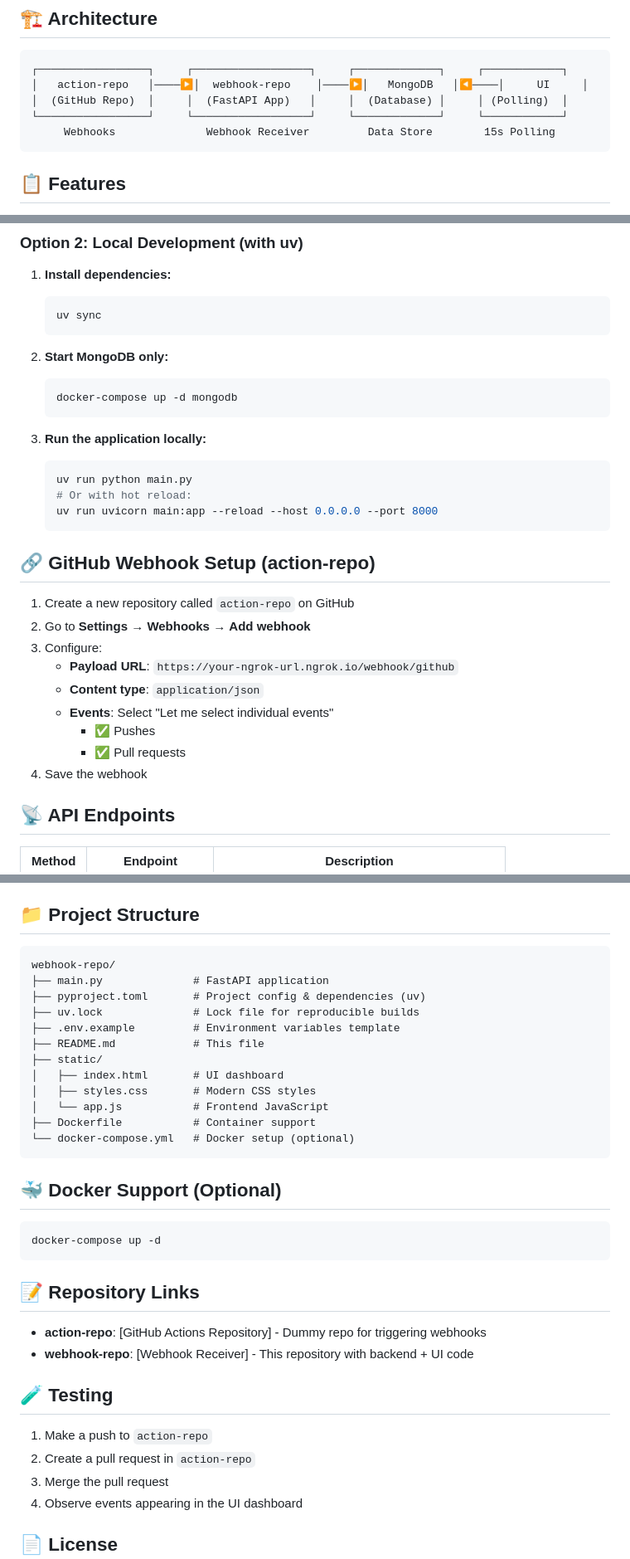
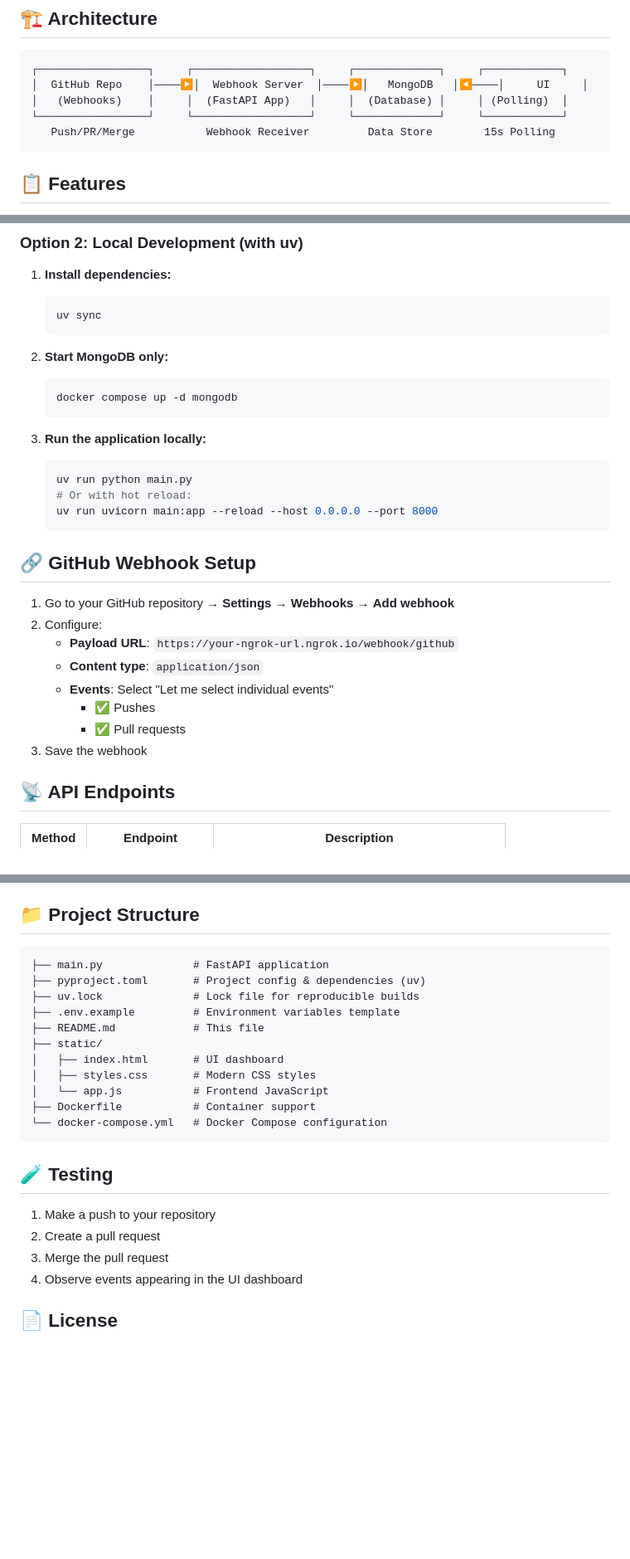
Before and after one commit to omjikush09/techstax, a Markdown page: README.md, 3 parts joined by grey strips. Shown at 83% size. Rendered like a GitHub page; blank space fills up the shorter version.

````diff
--- a/README.md
+++ b/README.md
@@ -6,10 +6,10 @@ A FastAPI application that receives GitHub webhook events (Push, Pull Request, M
 
 ```
 ┌─────────────────┐     ┌──────────────────┐     ┌─────────────┐     ┌────────────┐
-│   action-repo   │────▶│  webhook-repo    │────▶│   MongoDB   │◀────│     UI     │
-│  (GitHub Repo)  │     │  (FastAPI App)   │     │  (Database) │     │ (Polling)  │
+│  GitHub Repo    │────▶│  Webhook Server  │────▶│   MongoDB   │◀────│     UI     │
+│   (Webhooks)    │     │  (FastAPI App)   │     │  (Database) │     │ (Polling)  │
 └─────────────────┘     └──────────────────┘     └─────────────┘     └────────────┘
-     Webhooks              Webhook Receiver         Data Store        15s Polling
+   Push/PR/Merge           Webhook Receiver         Data Store        15s Polling
 ```
 
 ## 📋 Features
@@ -70,7 +70,7 @@ A FastAPI application that receives GitHub webhook events (Push, Pull Request, M
 2. **Start MongoDB only:**
 
    ```bash
-   docker-compose up -d mongodb
+   docker compose up -d mongodb
    ```
 
 3. **Run the application locally:**
@@ -81,17 +81,16 @@ A FastAPI application that receives GitHub webhook events (Push, Pull Request, M
    uv run uvicorn main:app --reload --host 0.0.0.0 --port 8000
    ```
 
-## 🔗 GitHub Webhook Setup (action-repo)
+## 🔗 GitHub Webhook Setup
 
-1. Create a new repository called `action-repo` on GitHub
-2. Go to **Settings** → **Webhooks** → **Add webhook**
-3. Configure:
+1. Go to your GitHub repository → **Settings** → **Webhooks** → **Add webhook**
+2. Configure:
    - **Payload URL**: `https://your-ngrok-url.ngrok.io/webhook/github`
    - **Content type**: `application/json`
    - **Events**: Select "Let me select individual events"
      - ✅ Pushes
      - ✅ Pull requests
-4. Save the webhook
+3. Save the webhook
 
 ## 📡 API Endpoints
 
@@ -128,7 +127,6 @@ A FastAPI application that receives GitHub webhook events (Push, Pull Request, M
 ## 📁 Project Structure
 
 ```
-webhook-repo/
 ├── main.py              # FastAPI application
 ├── pyproject.toml       # Project config & dependencies (uv)
 ├── uv.lock              # Lock file for reproducible builds
@@ -139,24 +137,13 @@ webhook-repo/
 │   ├── styles.css       # Modern CSS styles
 │   └── app.js           # Frontend JavaScript
 ├── Dockerfile           # Container support
-└── docker-compose.yml   # Docker setup (optional)
+└── docker-compose.yml   # Docker Compose configuration
 ```
-
-## 🐳 Docker Support (Optional)
-
-```bash
-docker-compose up -d
-```
-
-## 📝 Repository Links
-
-- **action-repo**: [GitHub Actions Repository] - Dummy repo for triggering webhooks
-- **webhook-repo**: [Webhook Receiver] - This repository with backend + UI code
 
 ## 🧪 Testing
 
-1. Make a push to `action-repo`
-2. Create a pull request in `action-repo`
+1. Make a push to your repository
+2. Create a pull request
 3. Merge the pull request
 4. Observe events appearing in the UI dashboard
 
````
Also changed, not shown: other parts of README.md (+4 -4 lines).
